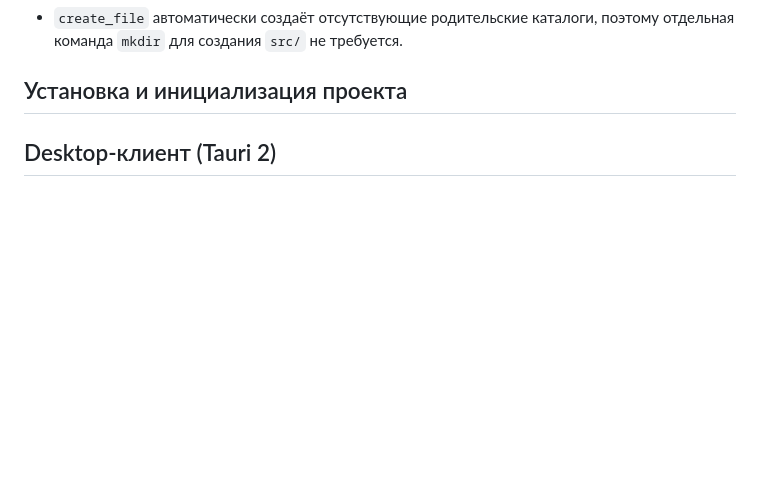
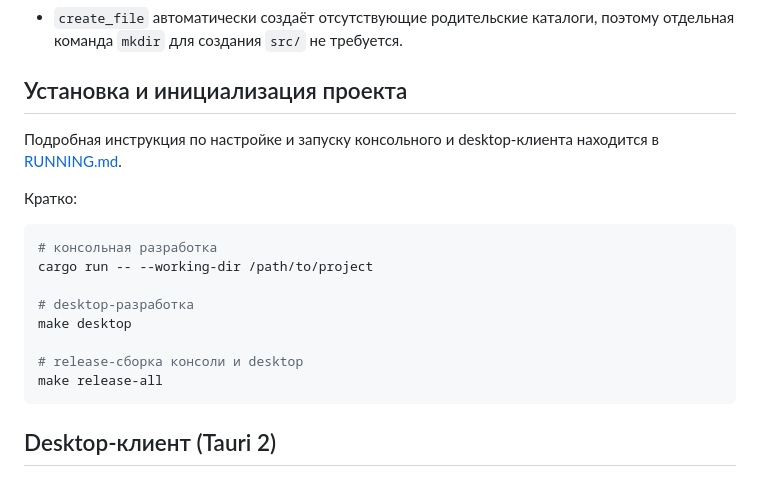
Before and after one commit to ViachaslauKazakou/ai-agent, a Markdown page: README.md, the part around the change. GitHub-like rendering; blank space fills up the shorter version.

````diff
--- a/README.md
+++ b/README.md
@@ -51,6 +51,22 @@
 - `create_file` автоматически создаёт отсутствующие родительские каталоги, поэтому отдельная команда `mkdir` для создания `src/` не требуется.
 
 ## Установка и инициализация проекта
+
+Подробная инструкция по настройке и запуску консольного и desktop-клиента
+находится в [RUNNING.md](RUNNING.md).
+
+Кратко:
+
+```bash
+# консольная разработка
+cargo run -- --working-dir /path/to/project
+
+# desktop-разработка
+make desktop
+
+# release-сборка консоли и desktop
+make release-all
+```
 
 ## Desktop-клиент (Tauri 2)
 
````
Also changed, not shown: RUNNING.md (added, +250 -0 lines).
